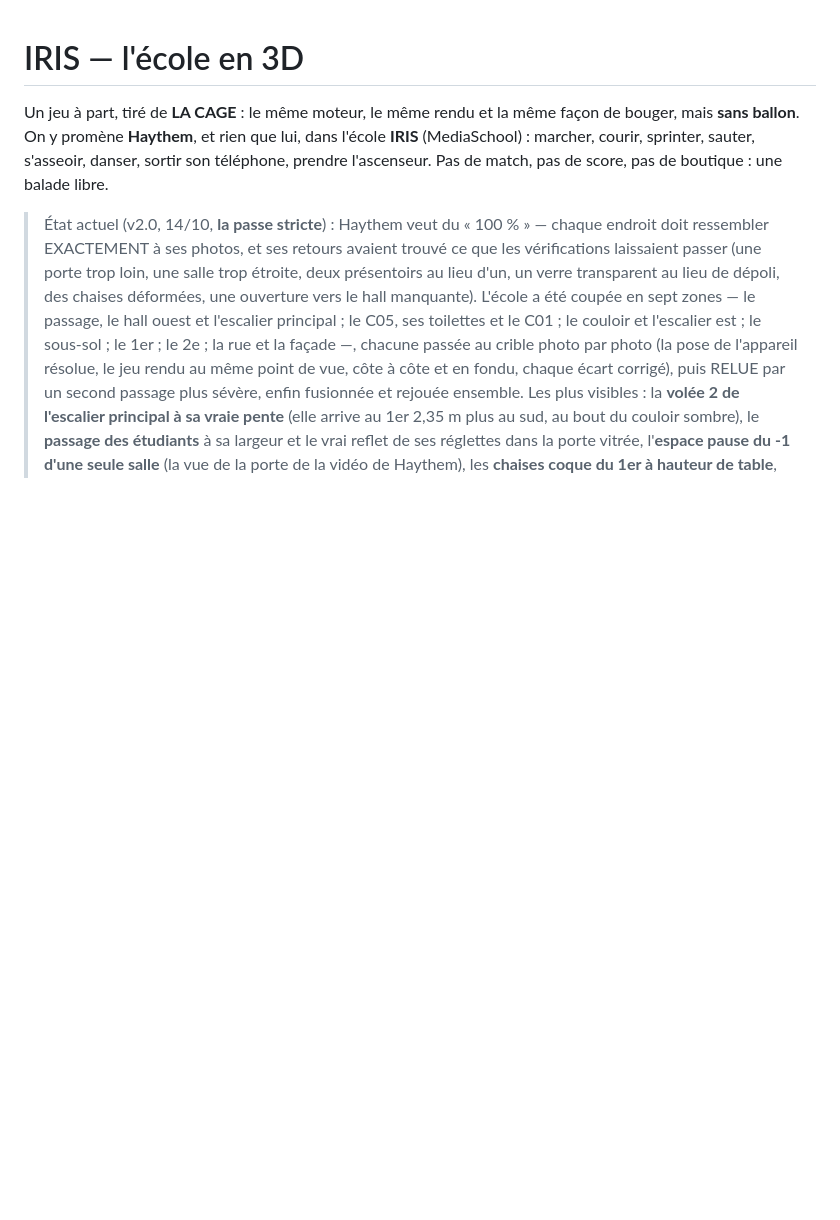
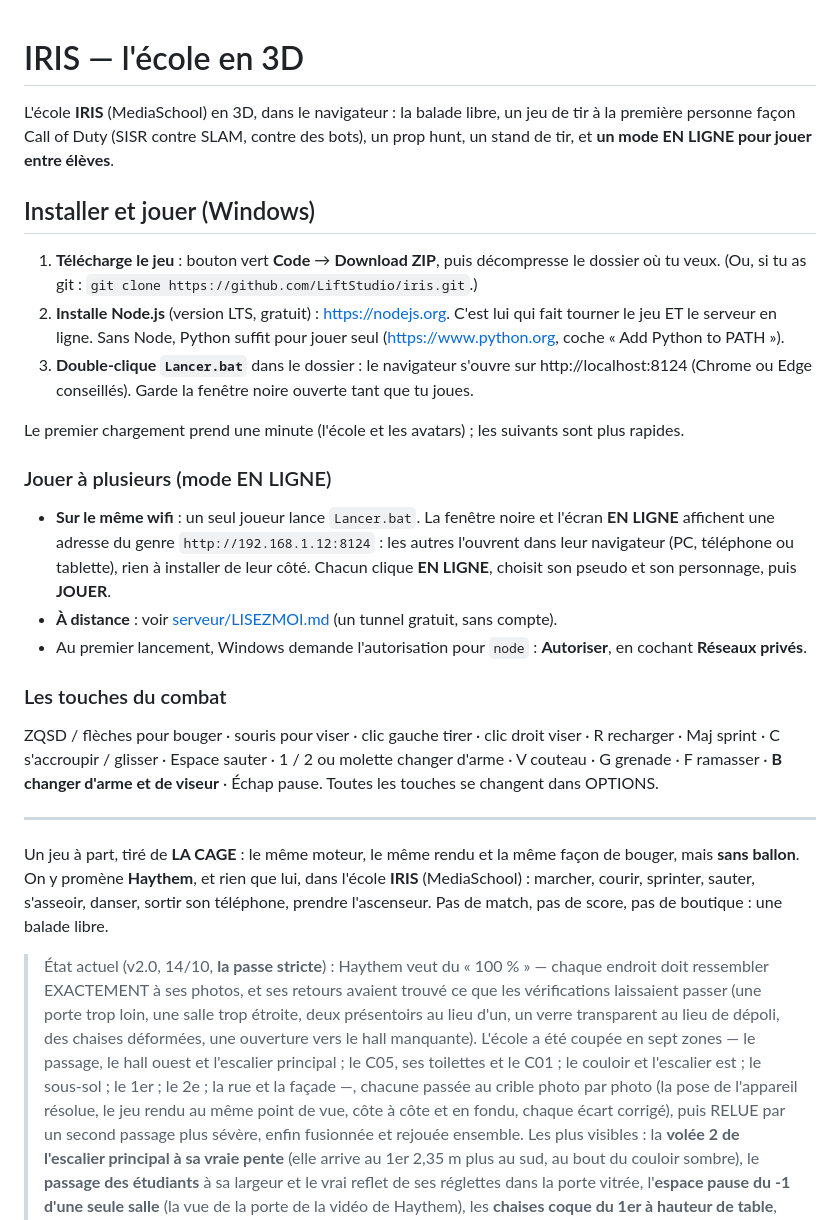
Before and after one commit to LiftStudio/iris, a Markdown page: README.md, the part around the change. Rendered like a GitHub page; blank space fills up the shorter version.

Commit message:
README : installer et jouer (télécharger, Node.js, Lancer.bat), le mode EN LIGNE, les touches
Co-Authored-By: Claude Opus 5.5 <noreply@anthropic.com>

```diff
--- a/README.md
+++ b/README.md
@@ -1,4 +1,37 @@
 # IRIS — l'école en 3D
+
+L'école **IRIS** (MediaSchool) en 3D, dans le navigateur : la balade libre, un jeu de tir à la première personne façon
+Call of Duty (SISR contre SLAM, contre des bots), un prop hunt, un stand de tir, et **un mode EN LIGNE pour jouer entre
+élèves**.
+
+## Installer et jouer (Windows)
+
+1. **Télécharge le jeu** : bouton vert **Code** → **Download ZIP**, puis décompresse le dossier où tu veux.
+   (Ou, si tu as git : `git clone https://github.com/LiftStudio/iris.git`.)
+2. **Installe Node.js** (version LTS, gratuit) : https://nodejs.org. C'est lui qui fait tourner le jeu ET le serveur en
+   ligne. Sans Node, Python suffit pour jouer seul (https://www.python.org, coche « Add Python to PATH »).
+3. **Double-clique `Lancer.bat`** dans le dossier : le navigateur s'ouvre sur http://localhost:8124 (Chrome ou Edge
+   conseillés). Garde la fenêtre noire ouverte tant que tu joues.
+
+Le premier chargement prend une minute (l'école et les avatars) ; les suivants sont plus rapides.
+
+### Jouer à plusieurs (mode EN LIGNE)
+
+- **Sur le même wifi** : un seul joueur lance `Lancer.bat`. La fenêtre noire et l'écran **EN LIGNE** affichent une
+  adresse du genre `http://192.168.1.12:8124` : les autres l'ouvrent dans leur navigateur (PC, téléphone ou tablette),
+  rien à installer de leur côté. Chacun clique **EN LIGNE**, choisit son pseudo et son personnage, puis **JOUER**.
+- **À distance** : voir [serveur/LISEZMOI.md](serveur/LISEZMOI.md) (un tunnel gratuit, sans compte).
+- Au premier lancement, Windows demande l'autorisation pour `node` : **Autoriser**, en cochant **Réseaux privés**.
+
+### Les touches du combat
+
+ZQSD / flèches pour bouger · souris pour viser · clic gauche tirer · clic droit viser · R recharger · Maj sprint ·
+C s'accroupir / glisser · Espace sauter · 1 / 2 ou molette changer d'arme · V couteau · G grenade · F ramasser ·
+**B changer d'arme et de viseur** ·
+Échap pause. Toutes les touches se changent dans OPTIONS.
+
+---
+
 
 Un jeu à part, tiré de **LA CAGE** : le même moteur, le même rendu et la même façon de bouger, mais **sans ballon**. On
 y promène **Haythem**, et rien que lui, dans l'école **IRIS** (MediaSchool) : marcher, courir, sprinter, sauter,
```
